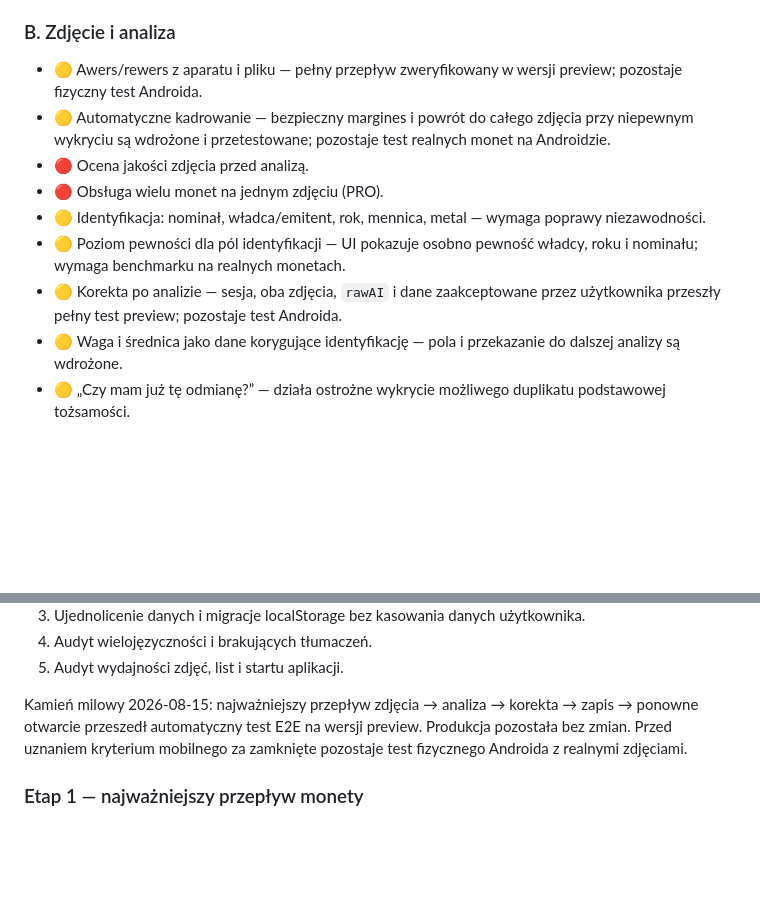
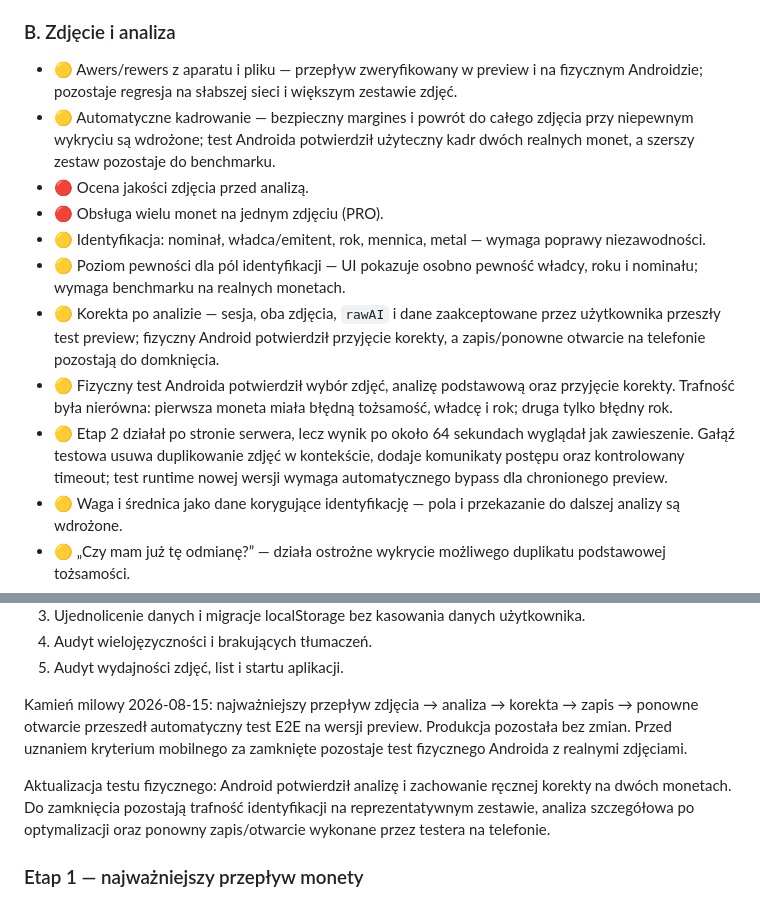
Before and after one commit to tomaszkrawczyk-cpu/apomonet-auction-lab, a Markdown page: APOMONET_MASTER_PLAN.md, 2 parts joined by grey strips. GitHub-like rendering; blank space fills up the shorter version.

Commit message:
Record Android and Stage 2 plan status

```diff
--- a/APOMONET_MASTER_PLAN.md
+++ b/APOMONET_MASTER_PLAN.md
@@ -23,13 +23,15 @@ Legenda: ✅ działa / 🟡 częściowo / 🔴 brak / 🔵 etap PRO/LAB / ⚠️
 - 🔴 Docelowe aplikacje Flutter: Android, iOS, Windows, macOS, Linux.
 
 ### B. Zdjęcie i analiza
-- 🟡 Awers/rewers z aparatu i pliku — pełny przepływ zweryfikowany w wersji preview; pozostaje fizyczny test Androida.
-- 🟡 Automatyczne kadrowanie — bezpieczny margines i powrót do całego zdjęcia przy niepewnym wykryciu są wdrożone i przetestowane; pozostaje test realnych monet na Androidzie.
+- 🟡 Awers/rewers z aparatu i pliku — przepływ zweryfikowany w preview i na fizycznym Androidzie; pozostaje regresja na słabszej sieci i większym zestawie zdjęć.
+- 🟡 Automatyczne kadrowanie — bezpieczny margines i powrót do całego zdjęcia przy niepewnym wykryciu są wdrożone; test Androida potwierdził użyteczny kadr dwóch realnych monet, a szerszy zestaw pozostaje do benchmarku.
 - 🔴 Ocena jakości zdjęcia przed analizą.
 - 🔴 Obsługa wielu monet na jednym zdjęciu (PRO).
 - 🟡 Identyfikacja: nominał, władca/emitent, rok, mennica, metal — wymaga poprawy niezawodności.
 - 🟡 Poziom pewności dla pól identyfikacji — UI pokazuje osobno pewność władcy, roku i nominału; wymaga benchmarku na realnych monetach.
-- 🟡 Korekta po analizie — sesja, oba zdjęcia, `rawAI` i dane zaakceptowane przez użytkownika przeszły pełny test preview; pozostaje test Androida.
+- 🟡 Korekta po analizie — sesja, oba zdjęcia, `rawAI` i dane zaakceptowane przez użytkownika przeszły test preview; fizyczny Android potwierdził przyjęcie korekty, a zapis/ponowne otwarcie na telefonie pozostają do domknięcia.
+- 🟡 Fizyczny test Androida potwierdził wybór zdjęć, analizę podstawową oraz przyjęcie korekty. Trafność była nierówna: pierwsza moneta miała błędną tożsamość, władcę i rok; druga tylko błędny rok.
+- 🟡 Etap 2 działał po stronie serwera, lecz wynik po około 64 sekundach wyglądał jak zawieszenie. Gałąź testowa usuwa duplikowanie zdjęć w kontekście, dodaje komunikaty postępu oraz kontrolowany timeout; test runtime nowej wersji wymaga automatycznego bypass dla chronionego preview.
 - 🟡 Waga i średnica jako dane korygujące identyfikację — pola i przekazanie do dalszej analizy są wdrożone.
 - 🟡 „Czy mam już tę odmianę?” — działa ostrożne wykrycie możliwego duplikatu podstawowej tożsamości.
 - 🔵 Porównanie stempli 1:1.
@@ -102,6 +104,8 @@ Legenda: ✅ działa / 🟡 częściowo / 🔴 brak / 🔵 etap PRO/LAB / ⚠️
 
 Kamień milowy 2026-08-15: najważniejszy przepływ zdjęcia → analiza → korekta → zapis → ponowne otwarcie przeszedł automatyczny test E2E na wersji preview. Produkcja pozostała bez zmian. Przed uznaniem kryterium mobilnego za zamknięte pozostaje test fizycznego Androida z realnymi zdjęciami.
 
+Aktualizacja testu fizycznego: Android potwierdził analizę i zachowanie ręcznej korekty na dwóch monetach. Do zamknięcia pozostają trafność identyfikacji na reprezentatywnym zestawie, analiza szczegółowa po optymalizacji oraz ponowny zapis/otwarcie wykonane przez testera na telefonie.
+
 ### Etap 1 — najważniejszy przepływ monety
 1. Bezpieczne kadrowanie z marginesem całego rantu.
 2. Ocena jakości zdjęcia.
```
